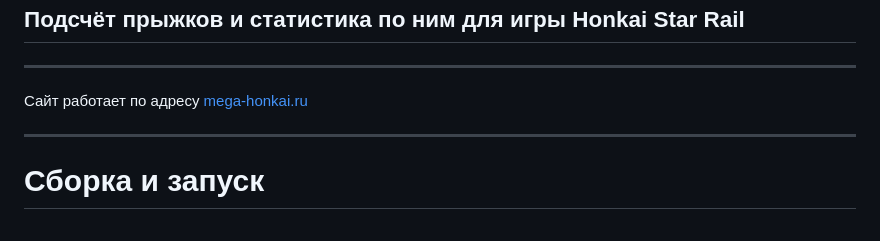
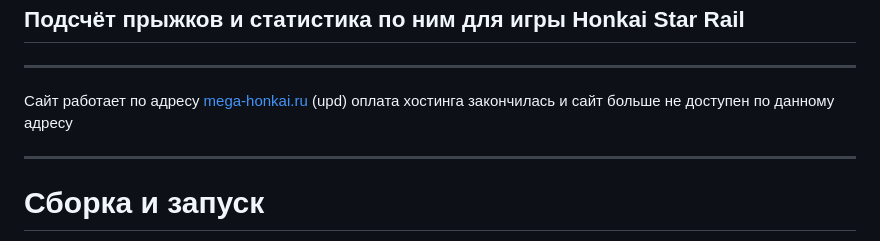
Before and after one commit to kopch02/mega_honkai, a Markdown page: readme.md, the part around the change. Drawn GitHub-style.

```diff
--- a/readme.md
+++ b/readme.md
@@ -4,6 +4,7 @@ Mega-Honkai
 ---
 ___
 Сайт работает по адресу [mega-honkai.ru](https://mega-honkai.ru/)
+(upd) оплата хостинга закончилась и сайт больше не доступен по данному адресу
 ___
 Сборка и запуск
 ===
```
